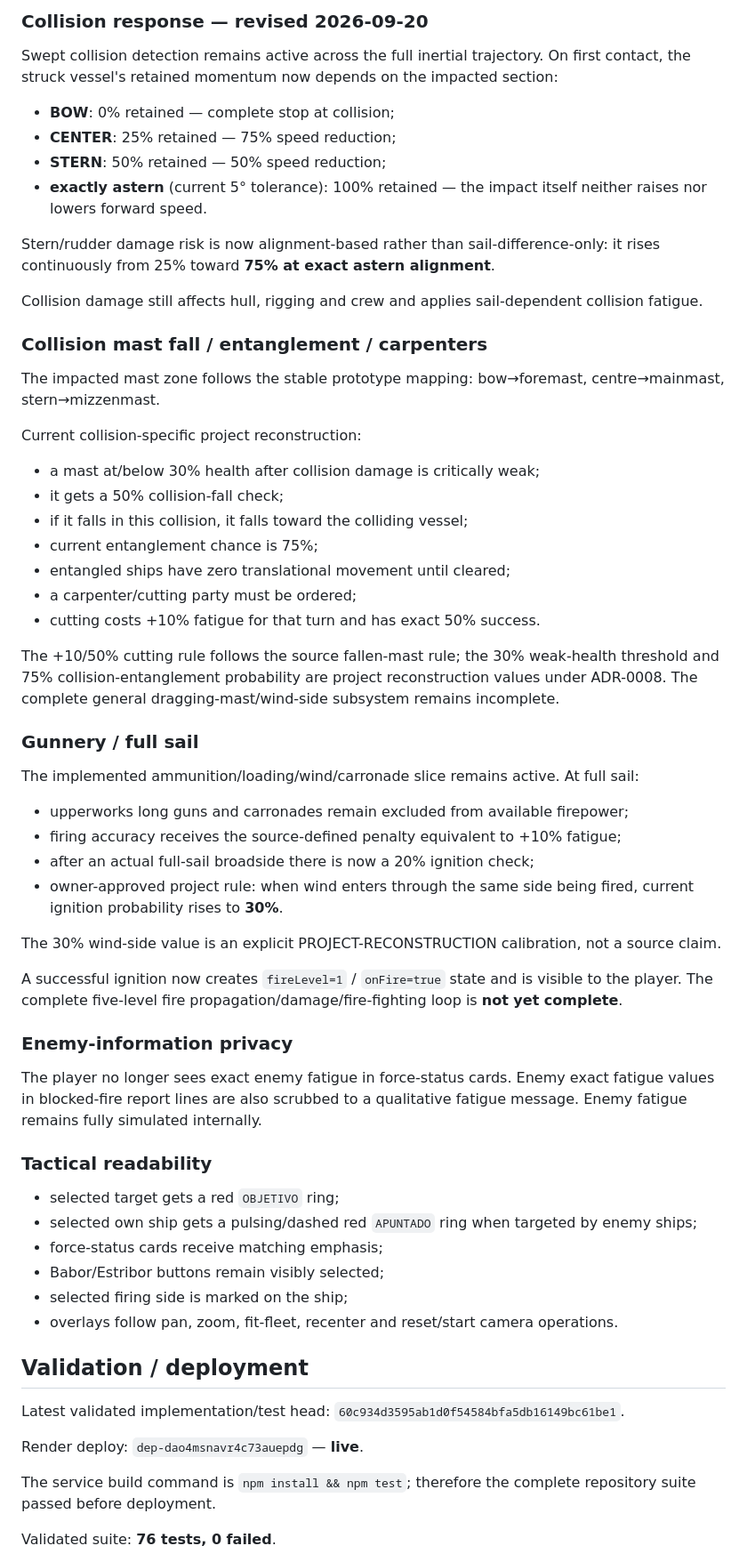
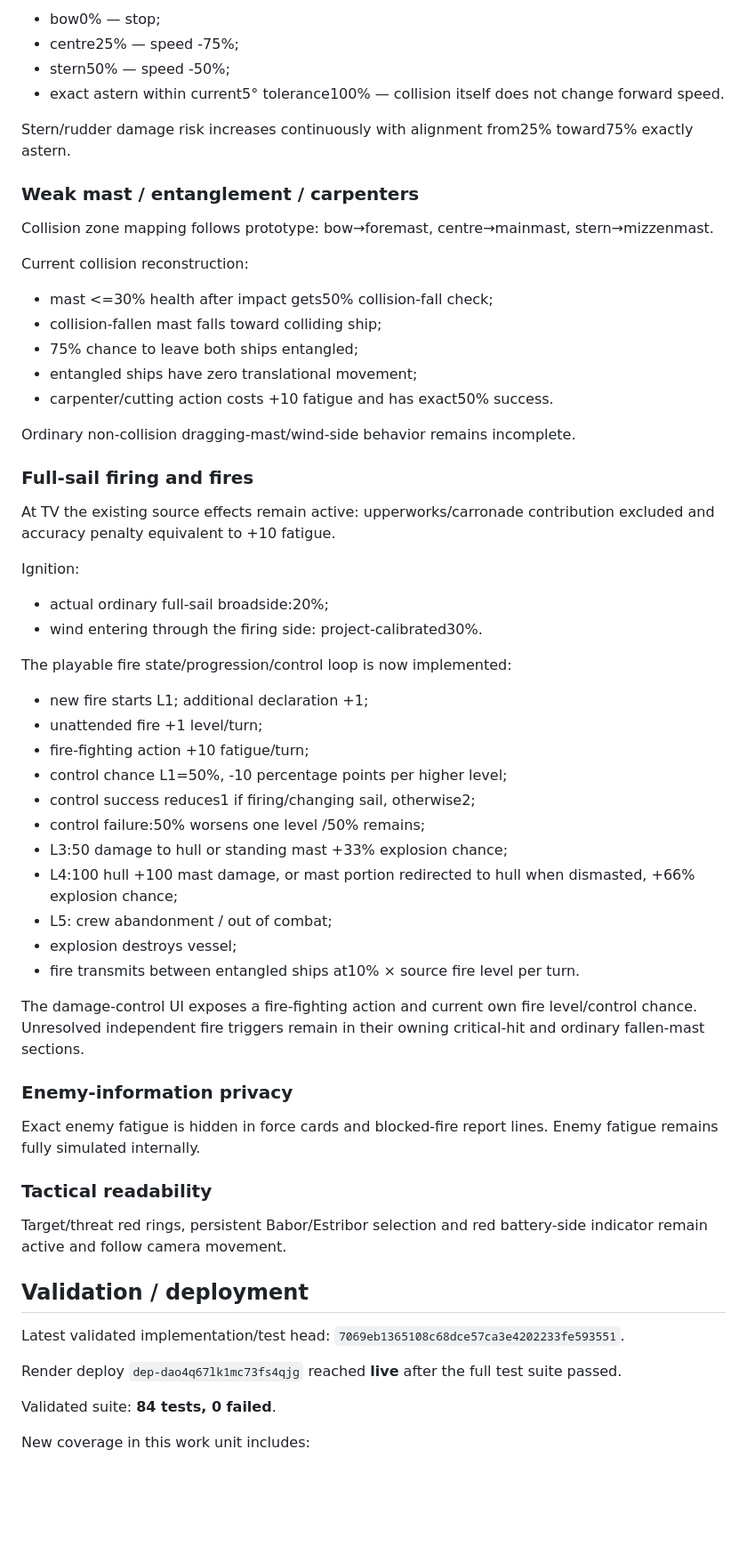
Before and after one commit to Reyndio/batalla-naval-juego, a Markdown page: PROJECT_STATE.md, the part around one of its changes. Shown at 89% size. GitHub-like rendering; blank space fills up the shorter version.

Commit message:
Record validated fire progression firefighting and latest runtime head

```diff
--- a/PROJECT_STATE.md
+++ b/PROJECT_STATE.md
@@ -94,66 +90,65 @@ This prevents oblique L/diagonal geometries from receiving a rake multiplier whi
 
-### Collision response — revised 2026-09-20
+- bow0% — stop;
+- centre25% — speed -75%;
+- stern50% — speed -50%;
+- exact astern within current5° tolerance100% — collision itself does not change forward speed.
 
-Swept collision detection remains active across the full inertial trajectory. On first contact, the struck vessel's retained momentum now depends on the impacted section:
+Stern/rudder damage risk increases continuously with alignment from25% toward75% exactly astern.
 
-- **BOW**: 0% retained — complete stop at collision;
-- **CENTER**: 25% retained — 75% speed reduction;
-- **STERN**: 50% retained — 50% speed reduction;
-- **exactly astern** (current 5° tolerance): 100% retained — the impact itself neither raises nor lowers forward speed.
+### Weak mast / entanglement / carpenters
 
-Stern/rudder damage risk is now alignment-based rather than sail-difference-only: it rises continuously from 25% toward **75% at exact astern alignment**.
+Collision zone mapping follows prototype: bow→foremast, centre→mainmast, stern→mizzenmast.
 
-Collision damage still affects hull, rigging and crew and applies sail-dependent collision fatigue.
+Current collision reconstruction:
 
-### Collision mast fall / entanglement / carpenters
+- mast <=30% health after impact gets50% collision-fall check;
+- collision-fallen mast falls toward colliding ship;
+- 75% chance to leave both ships entangled;
+- entangled ships have zero translational movement;
+- carpenter/cutting action costs +10 fatigue and has exact50% success.
 
-The impacted mast zone follows the stable prototype mapping: bow→foremast, centre→mainmast, stern→mizzenmast.
+Ordinary non-collision dragging-mast/wind-side behavior remains incomplete.
 
-Current collision-specific project reconstruction:
+### Full-sail firing and fires
 
-- a mast at/below 30% health after collision damage is critically weak;
-- it gets a 50% collision-fall check;
-- if it falls in this collision, it falls toward the colliding vessel;
-- current entanglement chance is 75%;
-- entangled ships have zero translational movement until cleared;
-- a carpenter/cutting party must be ordered;
-- cutting costs +10% fatigue for that turn and has exact 50% success.
+At TV the existing source effects remain active: upperworks/carronade contribution excluded and accuracy penalty equivalent to +10 fatigue.
 
-The +10/50% cutting rule follows the source fallen-mast rule; the 30% weak-health threshold and 75% collision-entanglement probability are project reconstruction values under ADR-0008. The complete general dragging-mast/wind-side subsystem remains incomplete.
+Ignition:
 
-### Gunnery / full sail
+- actual ordinary full-sail broadside:20%;
+- wind entering through the firing side: project-calibrated30%.
 
-The implemented ammunition/loading/wind/carronade slice remains active. At full sail:
+The playable fire state/progression/control loop is now implemented:
 
-- upperworks long guns and carronades remain excluded from available firepower;
-- firing accuracy receives the source-defined penalty equivalent to +10% fatigue;
-- after an actual full-sail broadside there is now a 20% ignition check;
-- owner-approved project rule: when wind enters through the same side being fired, current ignition probability rises to **30%**.
+- new fire starts L1; additional declaration +1;
+- unattended fire +1 level/turn;
+- fire-fighting action +10 fatigue/turn;
+- control chance L1=50%, -10 percentage points per higher level;
+- control success reduces1 if firing/changing sail, otherwise2;
+- control failure:50% worsens one level /50% remains;
+- L3:50 damage to hull or standing mast +33% explosion chance;
+- L4:100 hull +100 mast damage, or mast portion redirected to hull when dismasted, +66% explosion chance;
+- L5: crew abandonment / out of combat;
+- explosion destroys vessel;
+- fire transmits between entangled ships at10% × source fire level per turn.
 
-The 30% wind-side value is an explicit PROJECT-RECONSTRUCTION calibration, not a source claim.
-
-A successful ignition now creates `fireLevel=1` / `onFire=true` state and is visible to the player. The complete five-level fire propagation/damage/fire-fighting loop is **not yet complete**.
+The damage-control UI exposes a fire-fighting action and current own fire level/control chance. Unresolved independent fire triggers remain in their owning critical-hit and ordinary fallen-mast sections.
 
 ### Enemy-information privacy
 
-The player no longer sees exact enemy fatigue in force-status cards. Enemy exact fatigue values in blocked-fire report lines are also scrubbed to a qualitative fatigue message. Enemy fatigue remains fully simulated internally.
+Exact enemy fatigue is hidden in force cards and blocked-fire report lines. Enemy fatigue remains fully simulated internally.
 
 ### Tactical readability
 
-- selected target gets a red `OBJETIVO` ring;
-- selected own ship gets a pulsing/dashed red `APUNTADO` ring when targeted by enemy ships;
-- force-status cards receive matching emphasis;
-- Babor/Estribor buttons remain visibly selected;
-- selected firing side is marked on the ship;
-- overlays follow pan, zoom, fit-fleet, recenter and reset/start camera operations.
+Target/threat red rings, persistent Babor/Estribor selection and red battery-side indicator remain active and follow camera movement.
 
 ## Validation / deployment
 
-Latest validated implementation/test head: `60c934d3595ab1d0f54584bfa5db16149bc61be1`.
+Latest validated implementation/test head: `7069eb1365108c68dce57ca3e4202233fe593551`.
 
-Render deploy: `dep-dao4msnavr4c73auepdg` — **live**.
+Render deploy `dep-dao4q67lk1mc73fs4qjg` reached **live** after the full test suite passed.
 
-The service build command is `npm install && npm test`; therefore the complete repository suite passed before deployment.
+Validated suite: **84 tests, 0 failed**.
 
-Validated suite: **76 tests, 0 failed**.
+New coverage in this work unit includes:
 
```
Also changed, not shown: other parts of PROJECT_STATE.md (+39 -57 lines).
